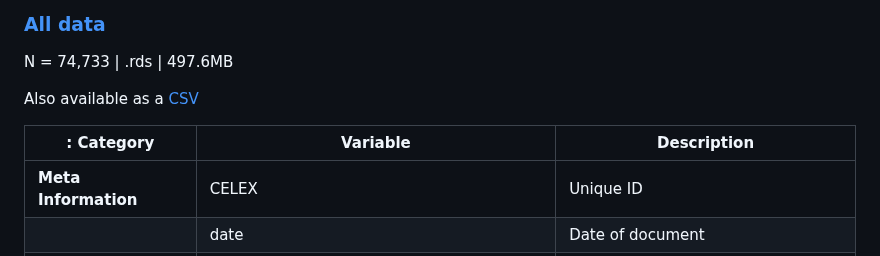
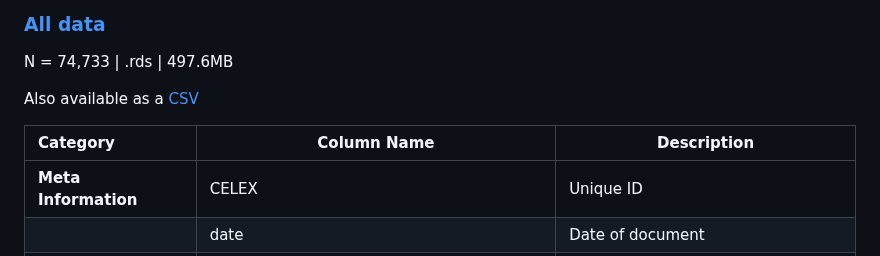
Before and after one commit to fabianaiolfi/eu-policy-feedback, a Markdown page: README.md, the part around one of its changes. Drawn GitHub-style.

```diff
--- a/README.md
+++ b/README.md
@@ -14,6 +14,6 @@ Also available as a [CSV]()
 
-|: **Category**              | **Variable**                               | **Description**                                       |
-|---------------------------|--------------------------------------------|-------------------------------------------------------|
+| **Category**              | **Column Name**                               | **Description**                                       |
+|:--------------------------|--------------------------------------------|-------------------------------------------------------|
 | **Meta Information**      | CELEX                                     | Unique ID                                            |
 |                           | date                                      | Date of document                                     |
 |                           | act_string                                | Full raw text of the act in one string              |
```
Also changed, not shown: other parts of README.md (+1 -1 lines).
